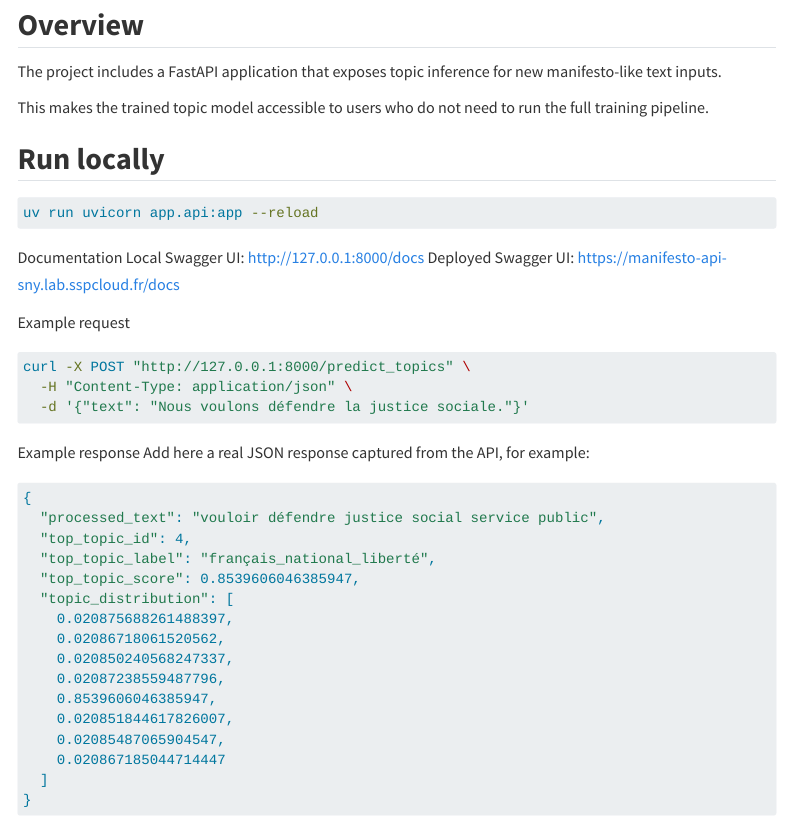
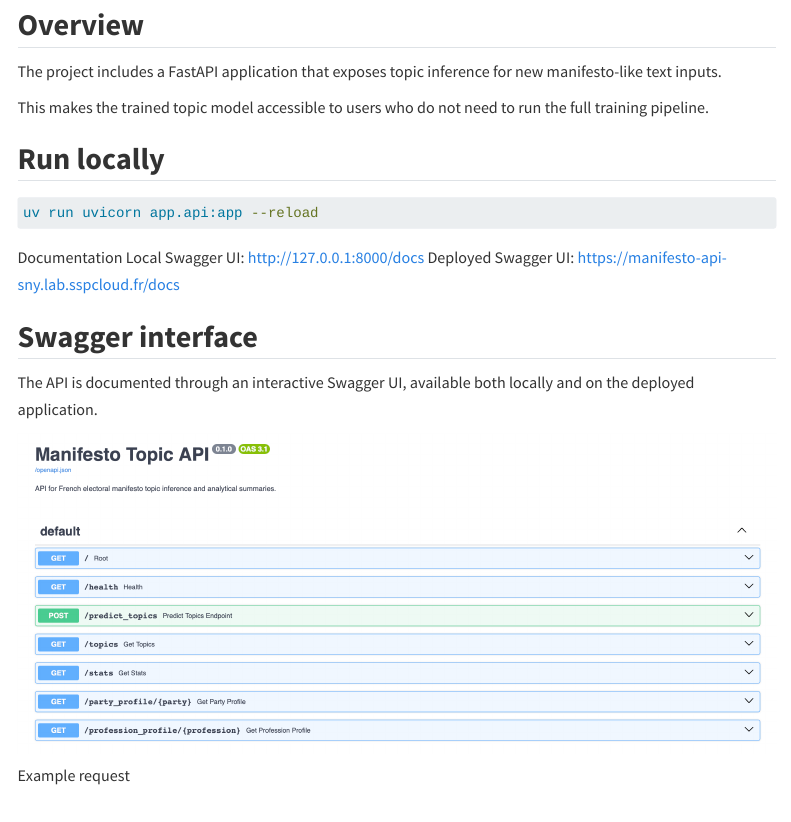
Before and after one commit to sarakpyny/MLOps-nlp-manifesto, a Quarto document (api.qmd): the page in a window 1100 px wide, from 70 px down. Rendered offline with R 4.5, knitr and Pandoc in place of Quarto, with nearby package versions; menus at the side of the page are left out.

Commit message:
imprve  Quarto website for Phase 12 presentation layer

```diff
--- a/api.qmd
+++ b/api.qmd
@@ -17,6 +17,12 @@ uv run uvicorn app.api:app --reload
 Documentation
 Local Swagger UI: http://127.0.0.1:8000/docs
 Deployed Swagger UI: https://manifesto-api-sny.lab.sspcloud.fr/docs
+
+## Swagger interface
+
+The API is documented through an interactive Swagger UI, available both locally and on the deployed application.
+
+![](assets/swagger-ui.png)
 
 Example request
 
```
Also changed, not shown: index.qmd (+2 -0 lines), assets/swagger-ui.png (added), docs/search.json, 2 other files.
